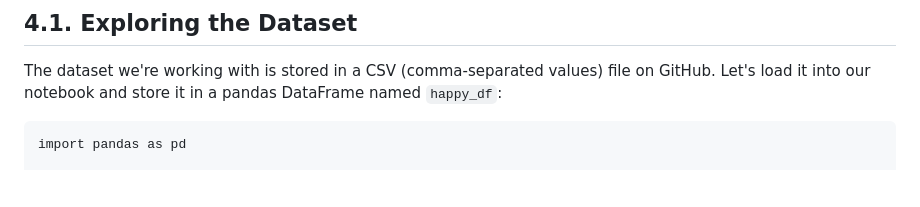
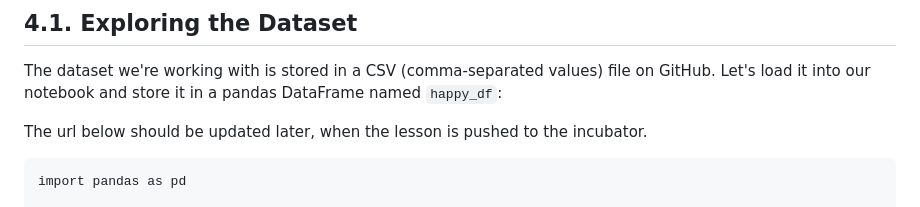
Before and after one commit to carpentries-incubator/hermes_stat_inf_data_vis, a Markdown page: episodes/04_python_data_vis_for_inference_and_storytelling.md, the part around the change. GitHub-like rendering; blank space fills up the shorter version.

Commit message:
add note to update url

````diff
--- a/episodes/04_python_data_vis_for_inference_and_storytelling.md
+++ b/episodes/04_python_data_vis_for_inference_and_storytelling.md
@@ -58,6 +58,8 @@ Let’s answer these questions for our dataset by writing some code.
 
 The dataset we're working with is stored in a CSV (comma-separated values) file on GitHub. Let's load it into
 our notebook and store it in a pandas DataFrame named `happy_df`:
+
+<span style="color: red;">The url below should be updated later, when the lesson is pushed to the incubator.</span>
 
 ```
 import pandas as pd
````
